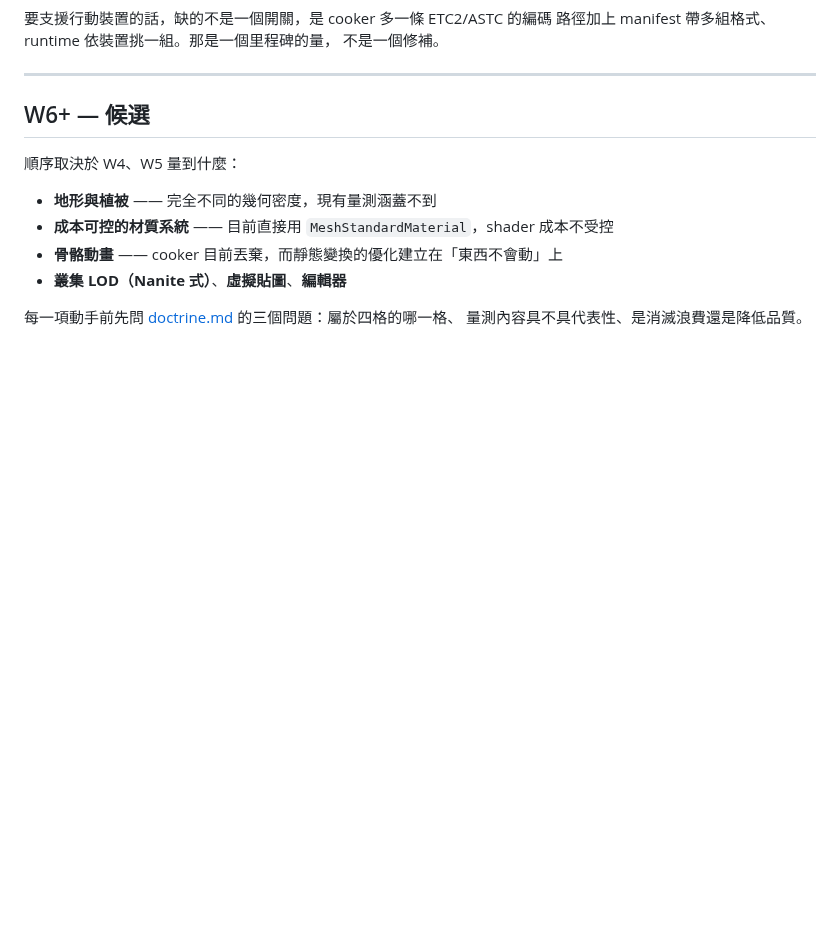
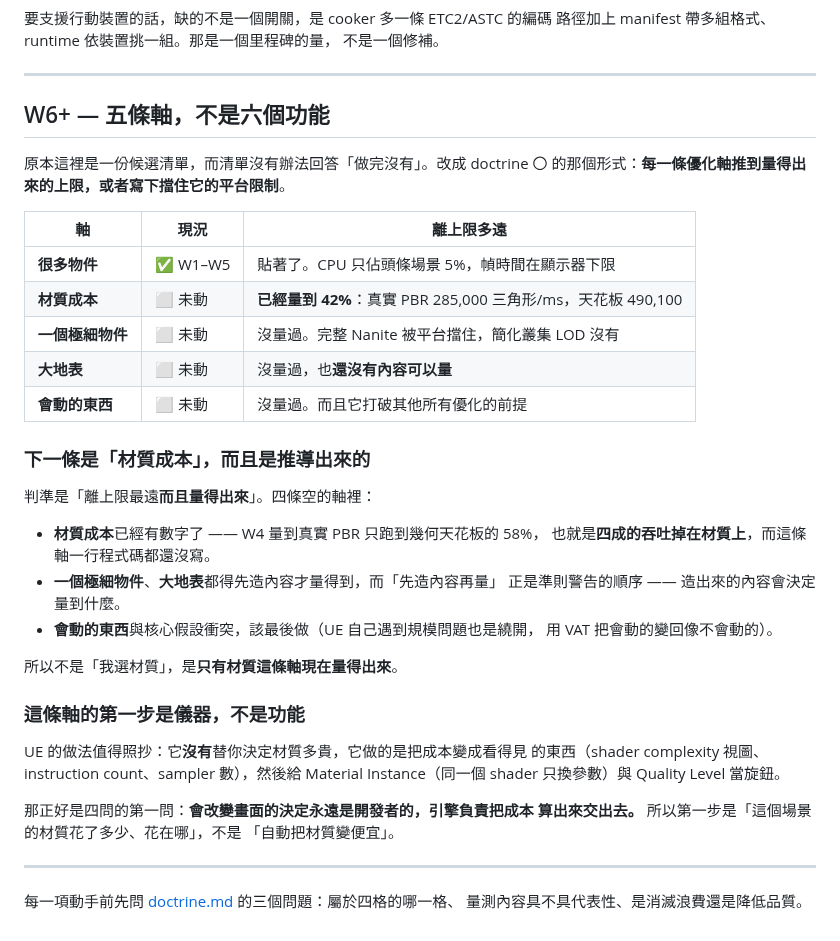
Before and after one commit to th1230/WebWorldEngine, a Markdown page: specs/roadmap.md, the part around the change. Drawn GitHub-style; blank space fills up the shorter version.

```diff
--- a/specs/roadmap.md
+++ b/specs/roadmap.md
@@ -1358,14 +1358,42 @@ canvas，永遠在視野裡。
 
 ---
 
-## W6+ — 候選
+## W6+ — 五條軸，不是六個功能
 
-順序取決於 W4、W5 量到什麼：
+原本這裡是一份候選清單，而清單沒有辦法回答「做完沒有」。改成 doctrine 〇
+的那個形式：**每一條優化軸推到量得出來的上限，或者寫下擋住它的平台限制**。
 
-- **地形與植被** —— 完全不同的幾何密度，現有量測涵蓋不到
-- **成本可控的材質系統** —— 目前直接用 `MeshStandardMaterial`，shader 成本不受控
-- **骨骼動畫** —— cooker 目前丟棄，而靜態變換的優化建立在「東西不會動」上
-- **叢集 LOD（Nanite 式）**、**虛擬貼圖**、**編輯器**
+| 軸 | 現況 | 離上限多遠 |
+| --- | --- | --- |
+| **很多物件** | ✅ W1–W5 | 貼著了。CPU 只佔頭條場景 5%，幀時間在顯示器下限 |
+| **材質成本** | ⬜ 未動 | **已經量到 42%**：真實 PBR 285,000 三角形/ms，天花板 490,100 |
+| **一個極細物件** | ⬜ 未動 | 沒量過。完整 Nanite 被平台擋住，簡化叢集 LOD 沒有 |
+| **大地表** | ⬜ 未動 | 沒量過，也**還沒有內容可以量** |
+| **會動的東西** | ⬜ 未動 | 沒量過。而且它打破其他所有優化的前提 |
 
+### 下一條是「材質成本」，而且是推導出來的
+
+判準是「離上限最遠**而且量得出來**」。四條空的軸裡：
+
+- **材質成本**已經有數字了 —— W4 量到真實 PBR 只跑到幾何天花板的 58%，
+  也就是**四成的吞吐掉在材質上**，而這條軸一行程式碼都還沒寫。
+- **一個極細物件**、**大地表**都得先造內容才量得到，而「先造內容再量」
+  正是準則警告的順序 —— 造出來的內容會決定量到什麼。
+- **會動的東西**與核心假設衝突，該最後做（UE 自己遇到規模問題也是繞開，
+  用 VAT 把會動的變回像不會動的）。
+
+所以不是「我選材質」，是**只有材質這條軸現在量得出來**。
+
+### 這條軸的第一步是儀器，不是功能
+
+UE 的做法值得照抄：它**沒有**替你決定材質多貴，它做的是把成本變成看得見
+的東西（shader complexity 視圖、instruction count、sampler 數），然後給
+Material Instance（同一個 shader 只換參數）與 Quality Level 當旋鈕。
+
+那正好是四問的第一問：**會改變畫面的決定永遠是開發者的，引擎負責把成本
+算出來交出去。** 所以第一步是「這個場景的材質花了多少、花在哪」，不是
+「自動把材質變便宜」。
+
+---
 每一項動手前先問 [doctrine.md](doctrine.md) 的三個問題：屬於四格的哪一格、
 量測內容具不具代表性、是消滅浪費還是降低品質。
```
Also changed, not shown: specs/doctrine.md (+42 -0 lines).
